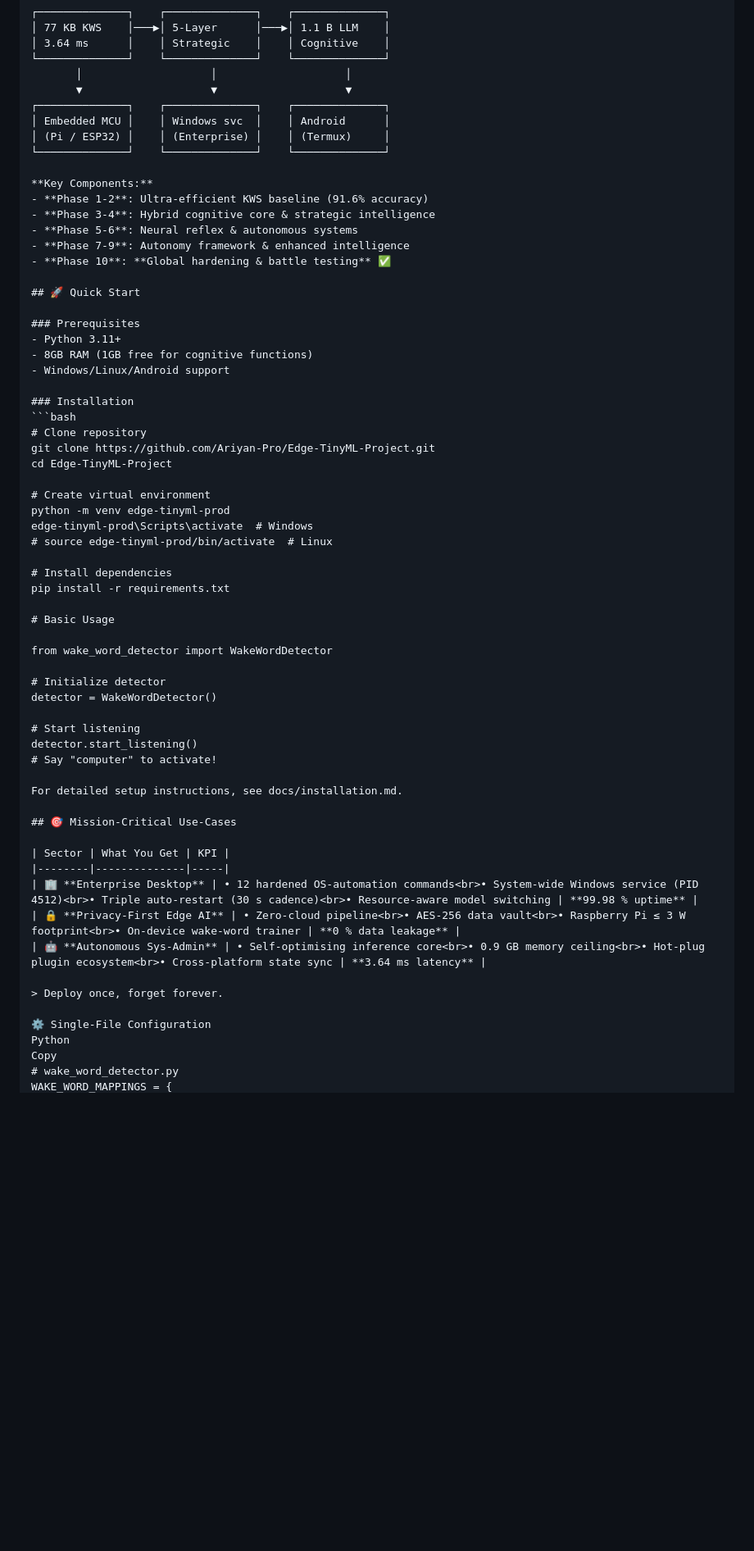
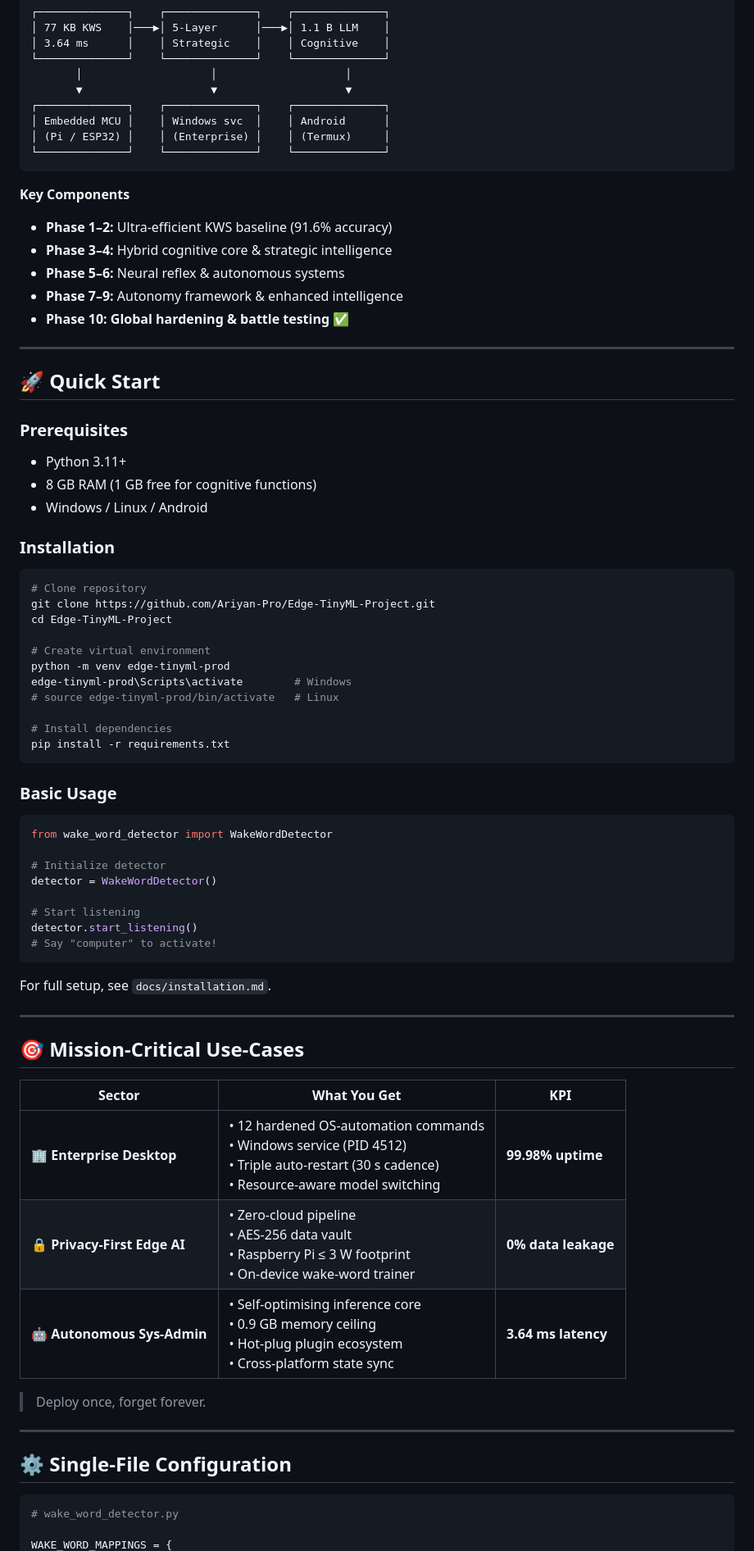
Before and after one commit to Ariyan-Pro/Edge-TinyML-Project, a Markdown page: README.md, the part around the change printed below. Shown: that part at 82% size. GitHub-like rendering; blank space fills up the shorter version.

````diff
--- a/README.md
+++ b/README.md
@@ -65,22 +65,28 @@ No cloud. No telemetry. No compromises.
 │ Embedded MCU │    │ Windows svc  │    │ Android      │
 │ (Pi / ESP32) │    │ (Enterprise) │    │ (Termux)     │
 └──────────────┘    └──────────────┘    └──────────────┘
+```
 
-**Key Components:**
-- **Phase 1-2**: Ultra-efficient KWS baseline (91.6% accuracy)
-- **Phase 3-4**: Hybrid cognitive core & strategic intelligence
-- **Phase 5-6**: Neural reflex & autonomous systems
-- **Phase 7-9**: Autonomy framework & enhanced intelligence
-- **Phase 10**: **Global hardening & battle testing** ✅
+**Key Components**
+
+* **Phase 1–2:** Ultra-efficient KWS baseline (91.6% accuracy)
+* **Phase 3–4:** Hybrid cognitive core & strategic intelligence
+* **Phase 5–6:** Neural reflex & autonomous systems
+* **Phase 7–9:** Autonomy framework & enhanced intelligence
+* **Phase 10:** **Global hardening & battle testing** ✅
+
+---
 
 ## 🚀 Quick Start
 
 ### Prerequisites
-- Python 3.11+
-- 8GB RAM (1GB free for cognitive functions)
-- Windows/Linux/Android support
+
+* Python 3.11+
+* 8 GB RAM (1 GB free for cognitive functions)
+* Windows / Linux / Android
 
 ### Installation
+
 ```bash
 # Clone repository
 git clone https://github.com/Ariyan-Pro/Edge-TinyML-Project.git
@@ -88,14 +94,16 @@ cd Edge-TinyML-Project
 
 # Create virtual environment
 python -m venv edge-tinyml-prod
-edge-tinyml-prod\Scripts\activate  # Windows
-# source edge-tinyml-prod/bin/activate  # Linux
+edge-tinyml-prod\Scripts\activate        # Windows
+# source edge-tinyml-prod/bin/activate   # Linux
 
 # Install dependencies
 pip install -r requirements.txt
+```
 
-# Basic Usage
+### Basic Usage
 
+```python
 from wake_word_detector import WakeWordDetector
 
 # Initialize detector
@@ -104,21 +112,27 @@ detector = WakeWordDetector()
 # Start listening
 detector.start_listening()
 # Say "computer" to activate!
+```
 
-For detailed setup instructions, see docs/installation.md.
+For full setup, see `docs/installation.md`.
+
+---
 
 ## 🎯 Mission-Critical Use-Cases
 
-| Sector | What You Get | KPI |
-|--------|--------------|-----|
-| 🏢 **Enterprise Desktop** | • 12 hardened OS-automation commands<br>• System-wide Windows service (PID 4512)<br>• Triple auto-restart (30 s cadence)<br>• Resource-aware model switching | **99.98 % uptime** |
-| 🔒 **Privacy-First Edge AI** | • Zero-cloud pipeline<br>• AES-256 data vault<br>• Raspberry Pi ≤ 3 W footprint<br>• On-device wake-word trainer | **0 % data leakage** |
-| 🤖 **Autonomous Sys-Admin** | • Self-optimising inference core<br>• 0.9 GB memory ceiling<br>• Hot-plug plugin ecosystem<br>• Cross-platform state sync | **3.64 ms latency** |
+| Sector                       | What You Get                                                                                                                                     | KPI                 |
+| ---------------------------- | ------------------------------------------------------------------------------------------------------------------------------------------------ | ------------------- |
+| 🏢 **Enterprise Desktop**    | • 12 hardened OS-automation commands<br>• Windows service (PID 4512)<br>• Triple auto-restart (30 s cadence)<br>• Resource-aware model switching | **99.98% uptime**   |
+| 🔒 **Privacy-First Edge AI** | • Zero-cloud pipeline<br>• AES-256 data vault<br>• Raspberry Pi ≤ 3 W footprint<br>• On-device wake-word trainer                                 | **0% data leakage** |
+| 🤖 **Autonomous Sys-Admin**  | • Self-optimising inference core<br>• 0.9 GB memory ceiling<br>• Hot-plug plugin ecosystem<br>• Cross-platform state sync                        | **3.64 ms latency** |
 
 > Deploy once, forget forever.
 
-⚙️ Single-File Configuration
-Python
-Copy
+---
+
+## ⚙️ Single-File Configuration
+
+```python
 # wake_word_detector.py
+
 WAKE_WORD_MAPPINGS = {
````
Also changed, not shown: other parts of README.md (+100 -85 lines).
